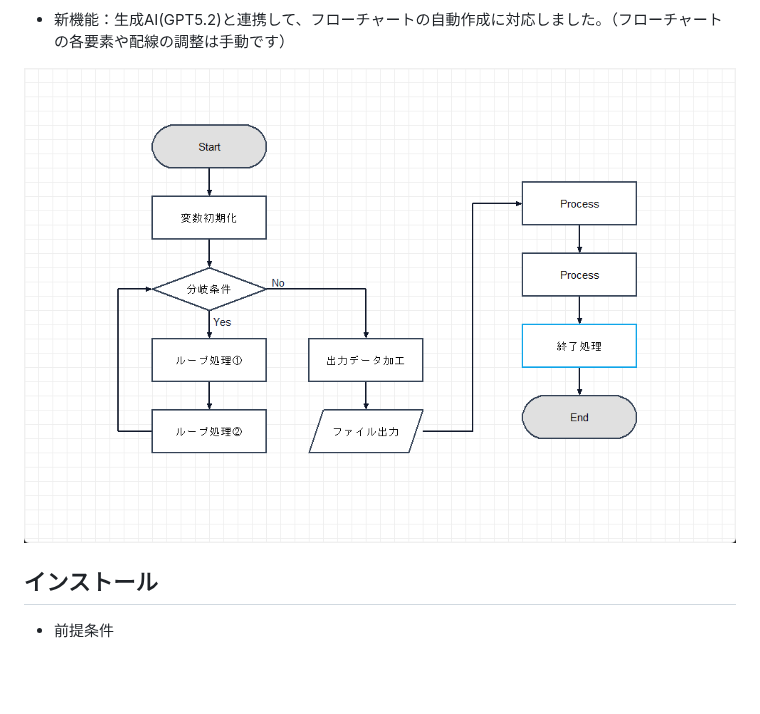
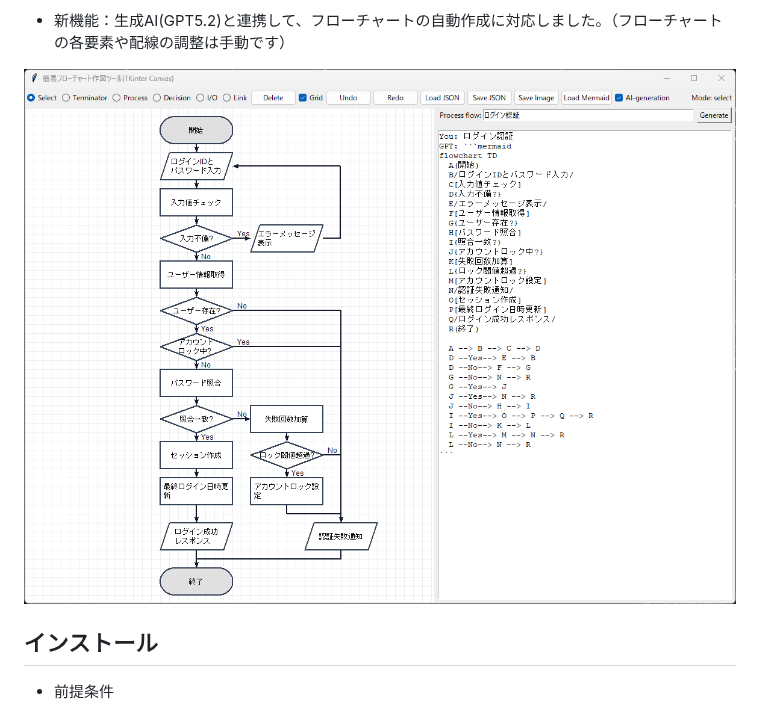
Before and after one commit to YoshiToshi1025/flowchart-drawing-tool-python, a Markdown page: README.md, the part around the change. Rendered like a GitHub page; pictures changed too: example/フローチャート自動生成＆手動調整後_jp.png (added); blank space fills up the shorter version.

Commit message:
Readmeの更新

```diff
--- a/README.md
+++ b/README.md
@@ -18,7 +18,7 @@
 
 - 新機能：生成AI(GPT5.2)と連携して、フローチャートの自動作成に対応しました。（フローチャートの各要素や配線の調整は手動です）
 
-<img width="100%" src="example/output_example.png" />
+<img width="100%" src="example/フローチャート自動生成＆手動調整後_jp.png" />
 
 ## インストール
 
```
Also changed, not shown: README_en.md (+1 -1 lines), README_jp.md (+1 -1 lines), example/flowchart_auto_generated_and_manual_edited.png (added), 1 other file.
